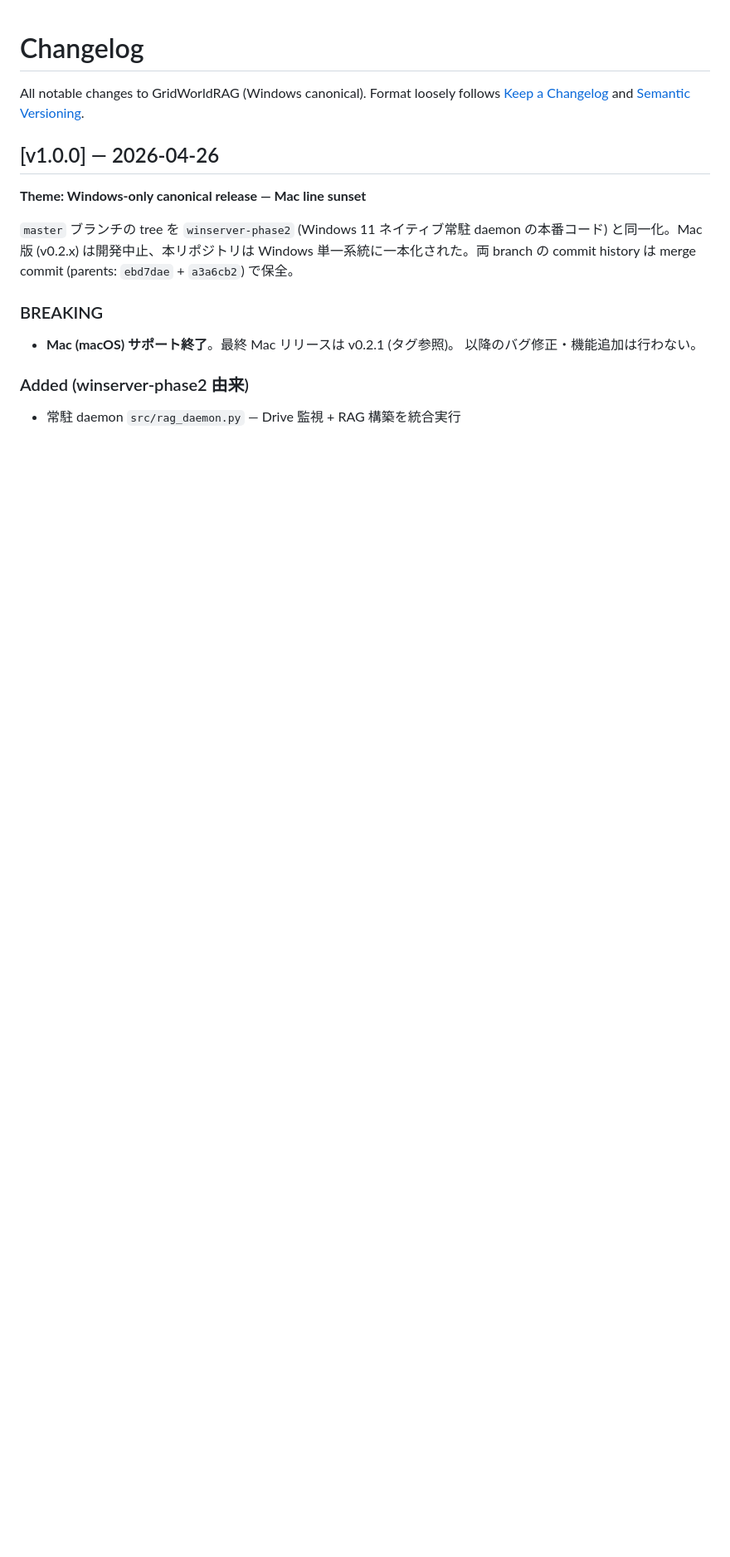
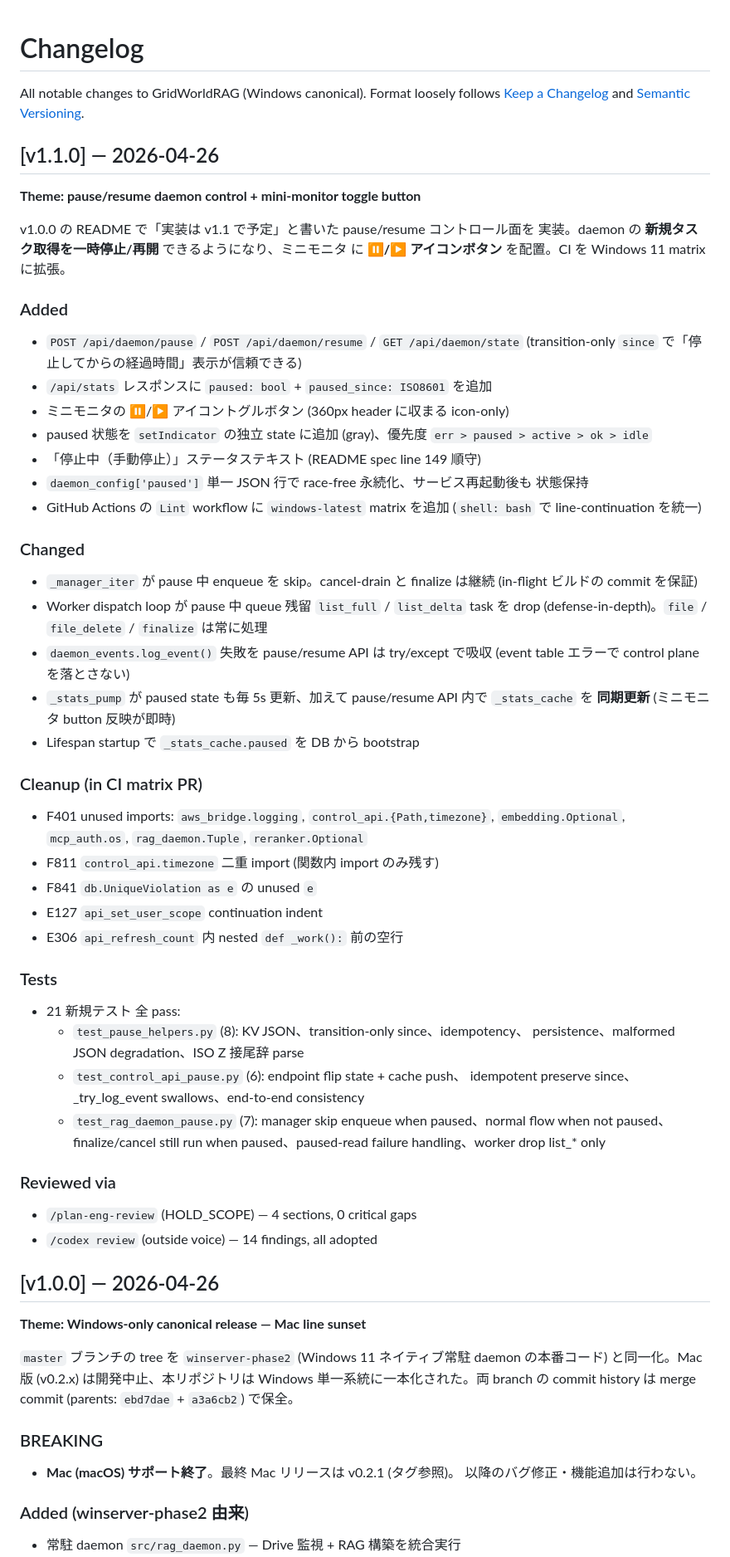
Before and after one commit to GridWorldOrganization/GridWorldRAG, a Markdown page: CHANGELOG.md, the part around the change. Shown at 83% size. Rendered like a GitHub page; blank space fills up the shorter version.

Commit message:
docs(changelog): v1.1.0 — pause/resume + windows CI

```diff
--- a/CHANGELOG.md
+++ b/CHANGELOG.md
@@ -3,6 +3,60 @@
 All notable changes to GridWorldRAG (Windows canonical). Format loosely follows
 [Keep a Changelog](https://keepachangelog.com/en/1.1.0/) and
 [Semantic Versioning](https://semver.org/spec/v2.0.0.html).
+
+## [v1.1.0] — 2026-04-26
+
+**Theme: pause/resume daemon control + mini-monitor toggle button**
+
+v1.0.0 の README で「実装は v1.1 で予定」と書いた pause/resume コントロール面を
+実装。daemon の **新規タスク取得を一時停止/再開** できるようになり、ミニモニタ
+に **⏸/▶ アイコンボタン** を配置。CI を Windows 11 matrix に拡張。
+
+### Added
+- `POST /api/daemon/pause` / `POST /api/daemon/resume` / `GET /api/daemon/state`
+  (transition-only `since` で「停止してからの経過時間」表示が信頼できる)
+- `/api/stats` レスポンスに `paused: bool` + `paused_since: ISO8601` を追加
+- ミニモニタの ⏸/▶ アイコントグルボタン (360px header に収まる icon-only)
+- paused 状態を `setIndicator` の独立 state に追加 (gray)、優先度
+  `err > paused > active > ok > idle`
+- 「停止中（手動停止）」ステータステキスト (README spec line 149 順守)
+- `daemon_config['paused']` 単一 JSON 行で race-free 永続化、サービス再起動後も
+  状態保持
+- GitHub Actions の `Lint` workflow に `windows-latest` matrix を追加 (`shell:
+  bash` で line-continuation を統一)
+
+### Changed
+- `_manager_iter` が pause 中 enqueue を skip。cancel-drain と finalize は継続
+  (in-flight ビルドの commit を保証)
+- Worker dispatch loop が pause 中 queue 残留 `list_full` / `list_delta` task を
+  drop (defense-in-depth)。`file` / `file_delete` / `finalize` は常に処理
+- `daemon_events.log_event()` 失敗を pause/resume API は try/except で吸収 (event
+  table エラーで control plane を落とさない)
+- `_stats_pump` が paused state も毎 5s 更新、加えて pause/resume API 内で
+  `_stats_cache` を **同期更新** (ミニモニタ button 反映が即時)
+- Lifespan startup で `_stats_cache.paused` を DB から bootstrap
+
+### Cleanup (in CI matrix PR)
+- F401 unused imports: `aws_bridge.logging`, `control_api.{Path,timezone}`,
+  `embedding.Optional`, `mcp_auth.os`, `rag_daemon.Tuple`, `reranker.Optional`
+- F811 `control_api.timezone` 二重 import (関数内 import のみ残す)
+- F841 `db.UniqueViolation as e` の unused `e`
+- E127 `api_set_user_scope` continuation indent
+- E306 `api_refresh_count` 内 nested `def _work():` 前の空行
+
+### Tests
+- 21 新規テスト 全 pass:
+  - `test_pause_helpers.py` (8): KV JSON、transition-only since、idempotency、
+    persistence、malformed JSON degradation、ISO Z 接尾辞 parse
+  - `test_control_api_pause.py` (6): endpoint flip state + cache push、
+    idempotent preserve since、_try_log_event swallows、end-to-end consistency
+  - `test_rag_daemon_pause.py` (7): manager skip enqueue when paused、normal
+    flow when not paused、finalize/cancel still run when paused、paused-read
+    failure handling、worker drop list_* only
+
+### Reviewed via
+- `/plan-eng-review` (HOLD_SCOPE) — 4 sections, 0 critical gaps
+- `/codex review` (outside voice) — 14 findings, all adopted
 
 ## [v1.0.0] — 2026-04-26
 
```
